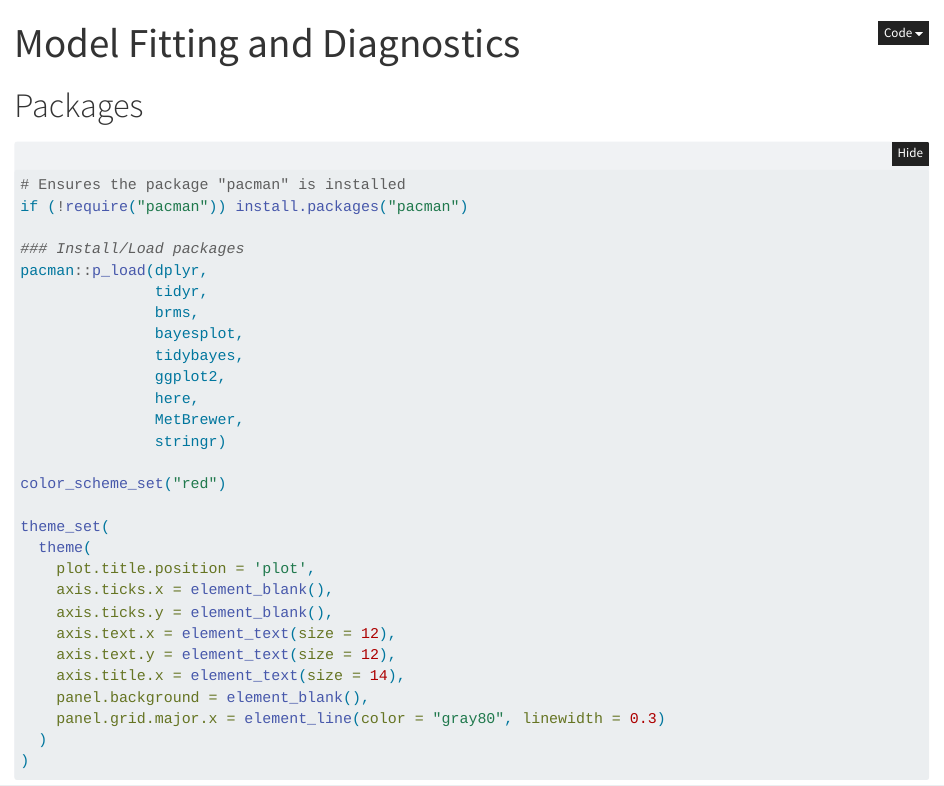
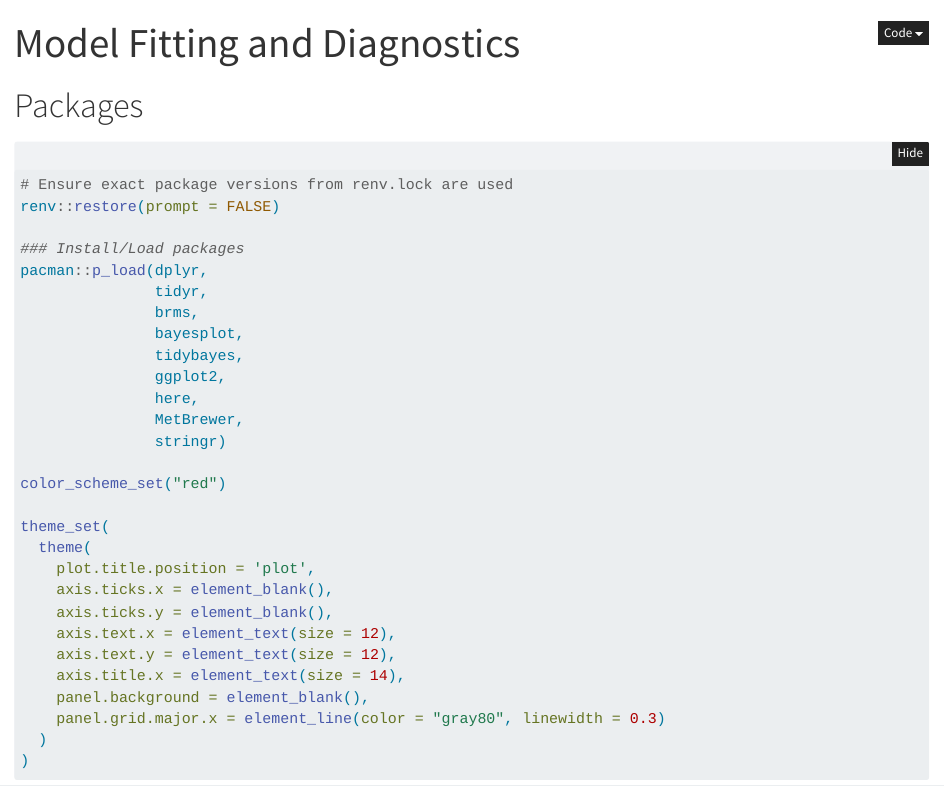
Before and after one commit to arthur-albuquerque/cefepime_bayes, a Quarto document (analysis/01_models_fit_diagnostics.qmd): the page in a window 1100 px wide, from its top. Rendered offline with R 4.5, knitr and Pandoc in place of Quarto, with nearby package versions; folded parts are opened; some code elsewhere in the file could not run offline.

Commit message:
integrated renv

````diff
--- a/analysis/01_models_fit_diagnostics.qmd
+++ b/analysis/01_models_fit_diagnostics.qmd
@@ -10,8 +10,8 @@ format:
 # Packages
 
 ```{r}
-# Ensures the package "pacman" is installed
-if (!require("pacman")) install.packages("pacman")
+# Ensure exact package versions from renv.lock are used
+renv::restore(prompt = FALSE)
 
 ### Install/Load packages
 pacman::p_load(dplyr,
````
Also changed, not shown: analysis/02_results.qmd (+2 -2 lines), 2 other files.
